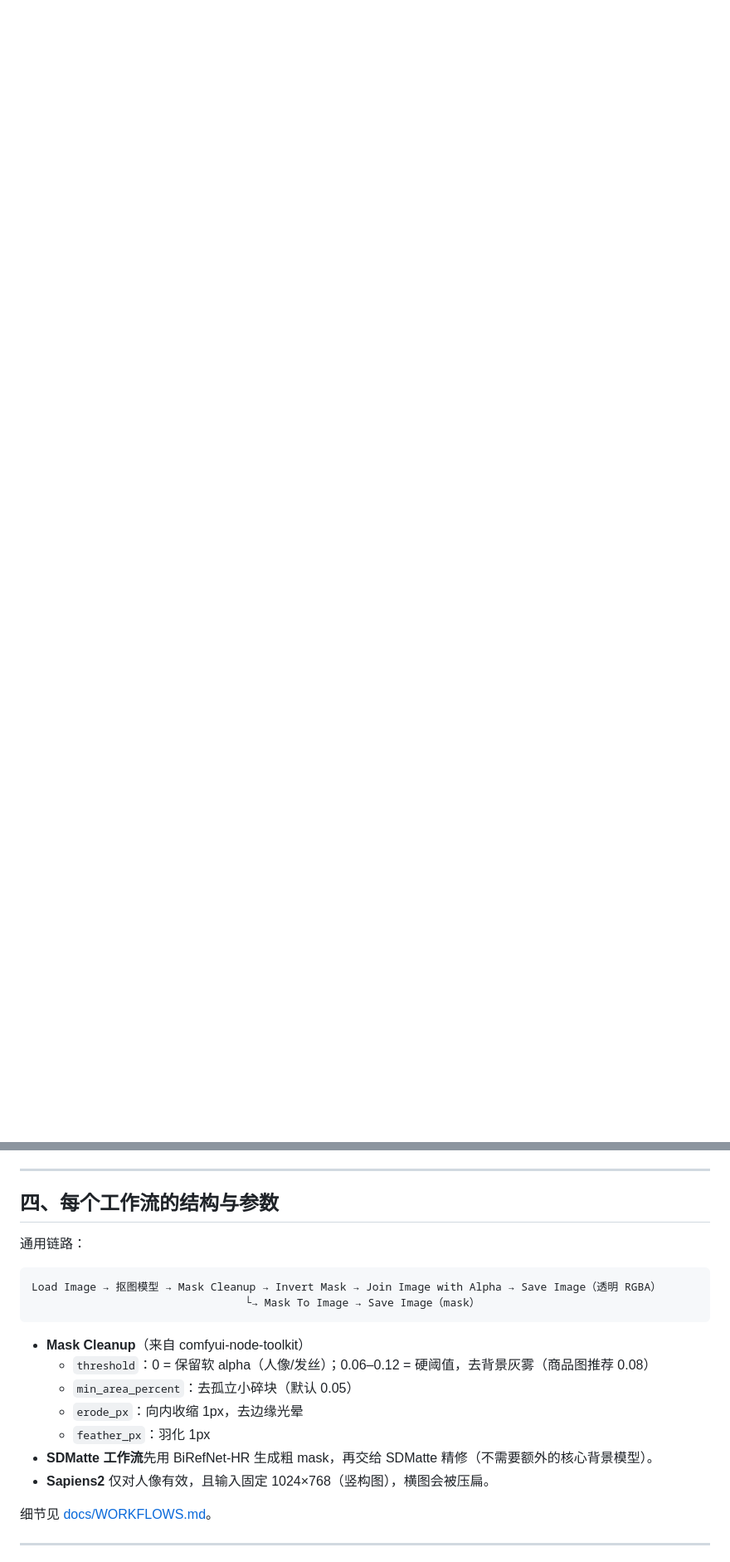
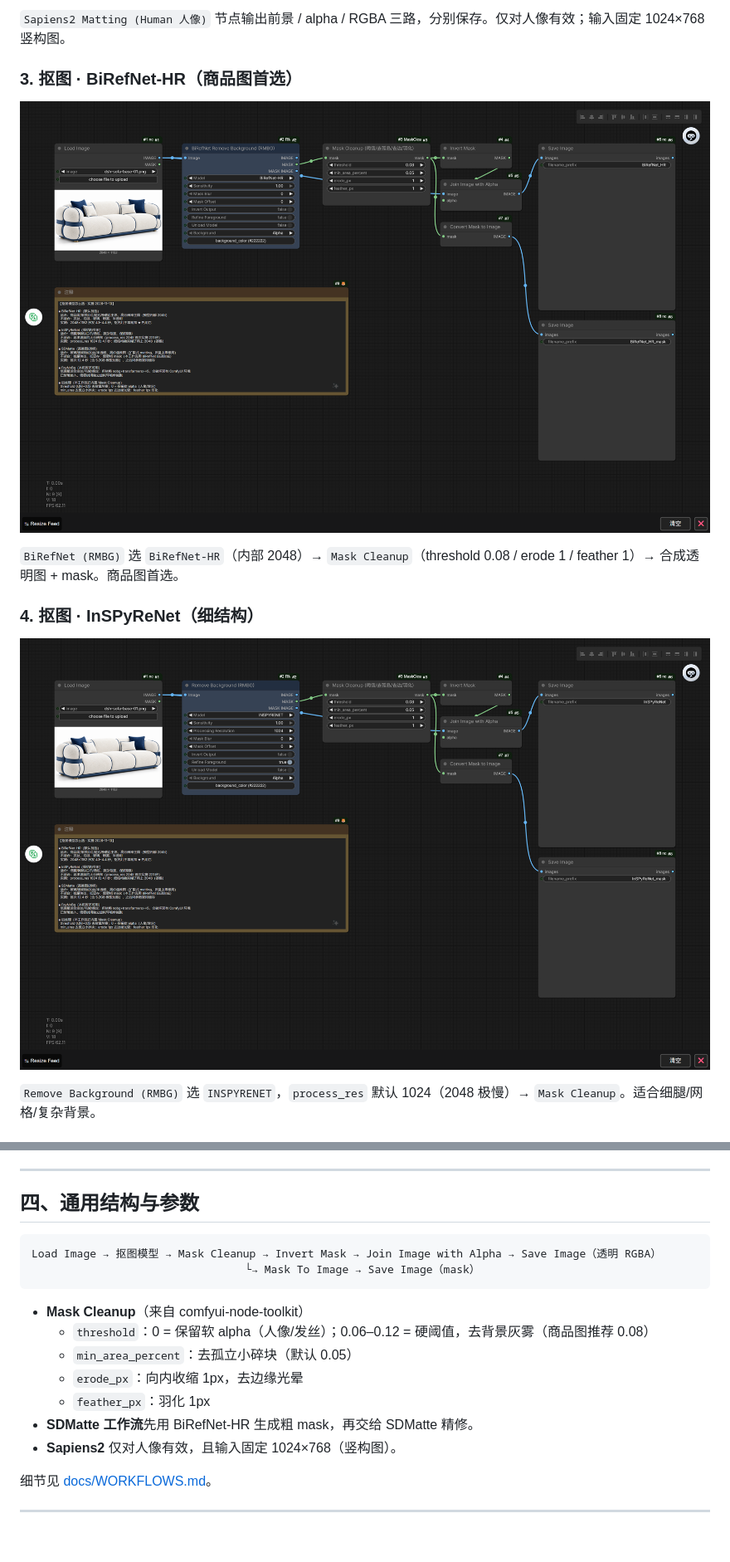
Before and after one commit to LZM2023/comfyui-matting-workflows, a Markdown page: README.md, 2 parts joined by grey strips. Shown at 83% size. Rendered like a GitHub page; pictures changed too: docs/images/03-birefnet-hr.png (added), docs/images/04-inspyrenet.png (added); blank space fills up the shorter version.

Commit message:
docs: Chinese README title and workflow screenshots for all 5 matting workflows

````diff
--- a/README.md
+++ b/README.md
@@ -23,0 +39,14 @@
+`Sapiens2 Matting (Human 人像)` 节点输出前景 / alpha / RGBA 三路，分别保存。仅对人像有效；输入固定 1024×768 竖构图。
+
+### 3. 抠图 · BiRefNet-HR（商品图首选）
+
+![BiRefNet-HR 抠图工作流](docs/images/03-birefnet-hr.png)
+
+`BiRefNet (RMBG)` 选 `BiRefNet-HR`（内部 2048）→ `Mask Cleanup`（threshold 0.08 / erode 1 / feather 1）→ 合成透明图 + mask。商品图首选。
+
+### 4. 抠图 · InSPyReNet（细结构）
+
+![InSPyReNet 抠图工作流](docs/images/04-inspyrenet.png)
+
+`Remove Background (RMBG)` 选 `INSPYRENET`，`process_res` 默认 1024（2048 极慢）→ `Mask Cleanup`。适合细腿/网格/复杂背景。
+
@@ -93,9 +126,7 @@ powershell -ExecutionPolicy Bypass -File scripts\download_models.ps1 -ComfyUI "D
 
 ---
 
-## 四、每个工作流的结构与参数
-
-通用链路：
+## 四、通用结构与参数
 
 ```
 Load Image → 抠图模型 → Mask Cleanup → Invert Mask → Join Image with Alpha → Save Image（透明 RGBA）
@@ -107,8 +138,8 @@ Load Image → 抠图模型 → Mask Cleanup → Invert Mask → Join Image with
   - `min_area_percent`：去孤立小碎块（默认 0.05）
   - `erode_px`：向内收缩 1px，去边缘光晕
   - `feather_px`：羽化 1px
-- **SDMatte 工作流**先用 BiRefNet-HR 生成粗 mask，再交给 SDMatte 精修（不需要额外的核心背景模型）。
-- **Sapiens2** 仅对人像有效，且输入固定 1024×768（竖构图），横图会被压扁。
+- **SDMatte 工作流**先用 BiRefNet-HR 生成粗 mask，再交给 SDMatte 精修。
+- **Sapiens2** 仅对人像有效，且输入固定 1024×768（竖构图）。
 
 细节见 [docs/WORKFLOWS.md](docs/WORKFLOWS.md)。
 
````
Also changed, not shown: other parts of README.md (+24 -5 lines), docs/images/01-lucida.png (added), docs/images/02-sapiens2.png (added), docs/images/05-sdmatte.png (added).
